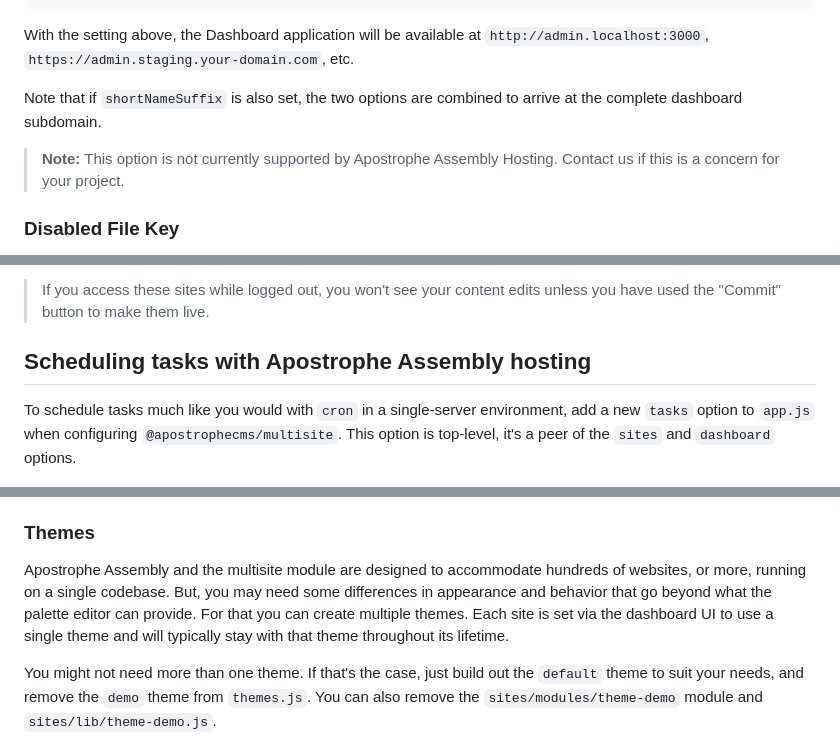
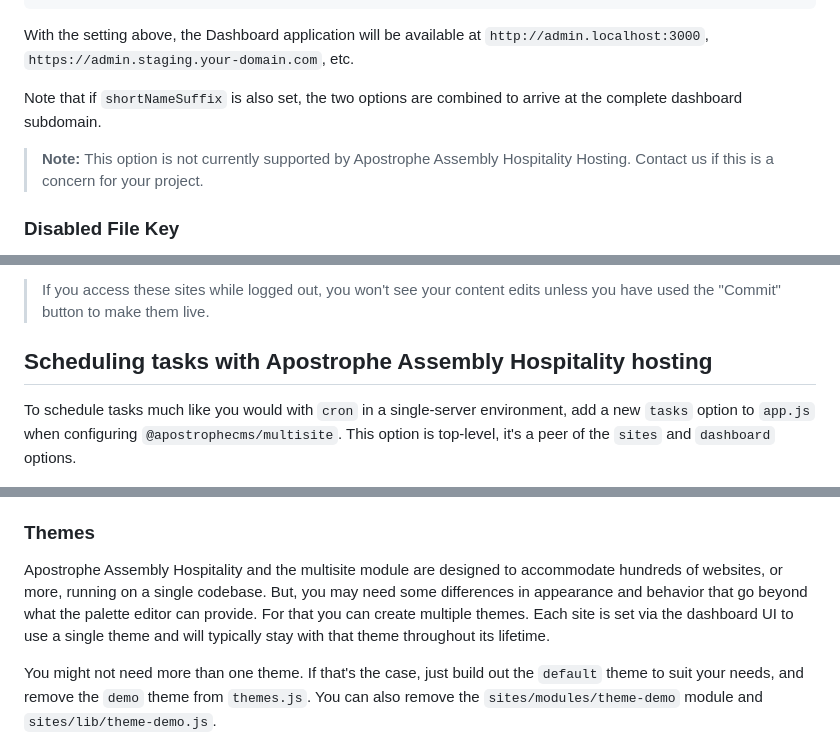
Before and after one commit to apostrophecms/starter-kit-assembly-hospitality, a Markdown page: README.md, 3 parts joined by grey strips. Rendered like a GitHub page.

```diff
--- a/README.md
+++ b/README.md
@@ -129,7 +129,7 @@ With the setting above, the Dashboard application will be available at `http://a
 
 Note that if `shortNameSuffix` is also set, the two options are combined to arrive at the complete dashboard subdomain.
 
-> **Note:** This option is not currently supported by Apostrophe Assembly Hosting. Contact us if this is a concern for your project.
+> **Note:** This option is not currently supported by Apostrophe Assembly Hospitality Hosting. Contact us if this is a concern for your project.
 
 ### Disabled File Key
 
@@ -223,7 +223,7 @@ Now try creating `company2` and `company3`. Notice that while the code is the sa
 
 > If you access these sites while logged out, you won't see your content edits unless you have used the "Commit" button to make them live.
 
-## Scheduling tasks with Apostrophe Assembly hosting
+## Scheduling tasks with Apostrophe Assembly Hospitality hosting
 
 To schedule tasks much like you would with `cron` in a single-server environment, add a new `tasks` option to `app.js` when configuring `@apostrophecms/multisite`. This option is top-level, it's a peer of the `sites` and `dashboard` options.
 
@@ -280,7 +280,7 @@ If you have already started a single-site project, you can move your modules dir
 
 ### Themes
 
-Apostrophe Assembly and the multisite module are designed to accommodate hundreds of websites, or more, running on a single codebase. But, you may need some differences in appearance and behavior that go beyond what the palette editor can provide. For that you can create multiple themes. Each site is set via the dashboard UI to use a single theme and will typically stay with that theme throughout its lifetime.
+Apostrophe Assembly Hospitality and the multisite module are designed to accommodate hundreds of websites, or more, running on a single codebase. But, you may need some differences in appearance and behavior that go beyond what the palette editor can provide. For that you can create multiple themes. Each site is set via the dashboard UI to use a single theme and will typically stay with that theme throughout its lifetime.
 
 You might not need more than one theme. If that's the case, just build out the `default` theme to suit your needs, and remove the `demo` theme from `themes.js`. You can also remove the `sites/modules/theme-demo` module and `sites/lib/theme-demo.js`.
 
```
Also changed, not shown: other parts of README.md (+11 -11 lines).
